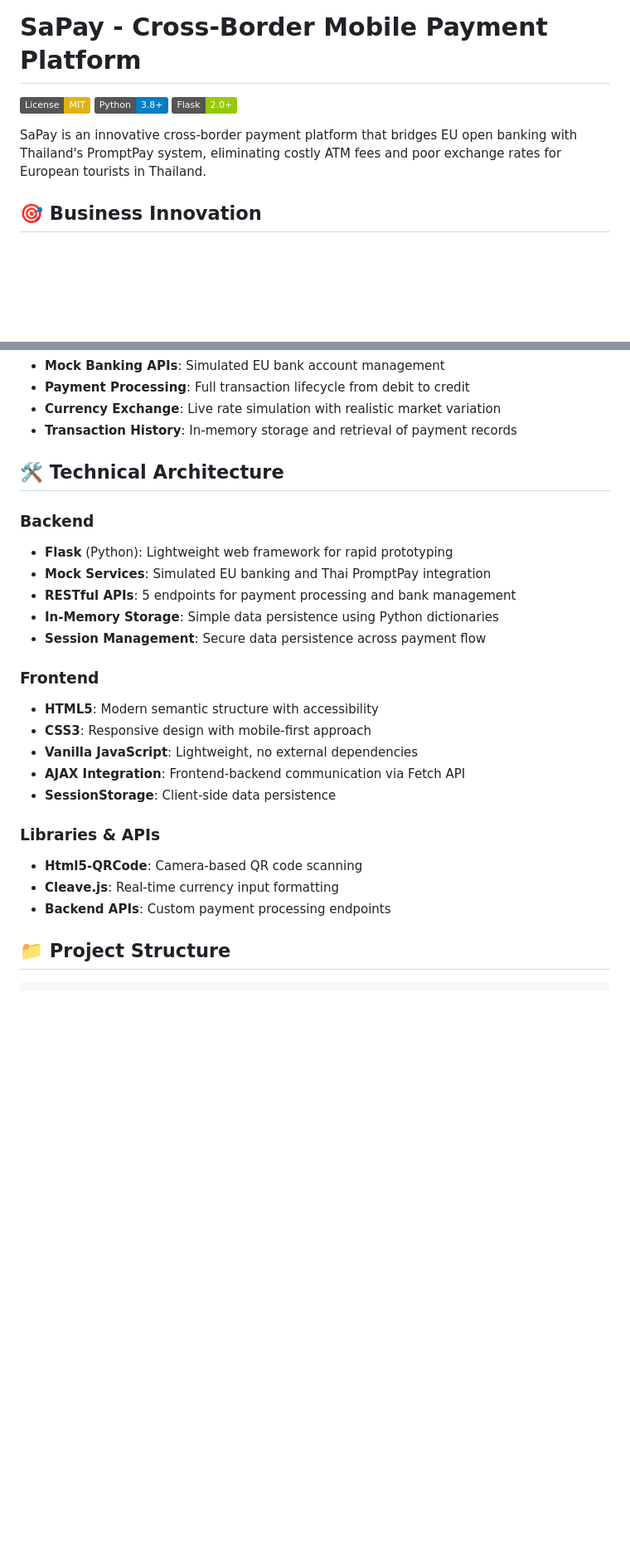
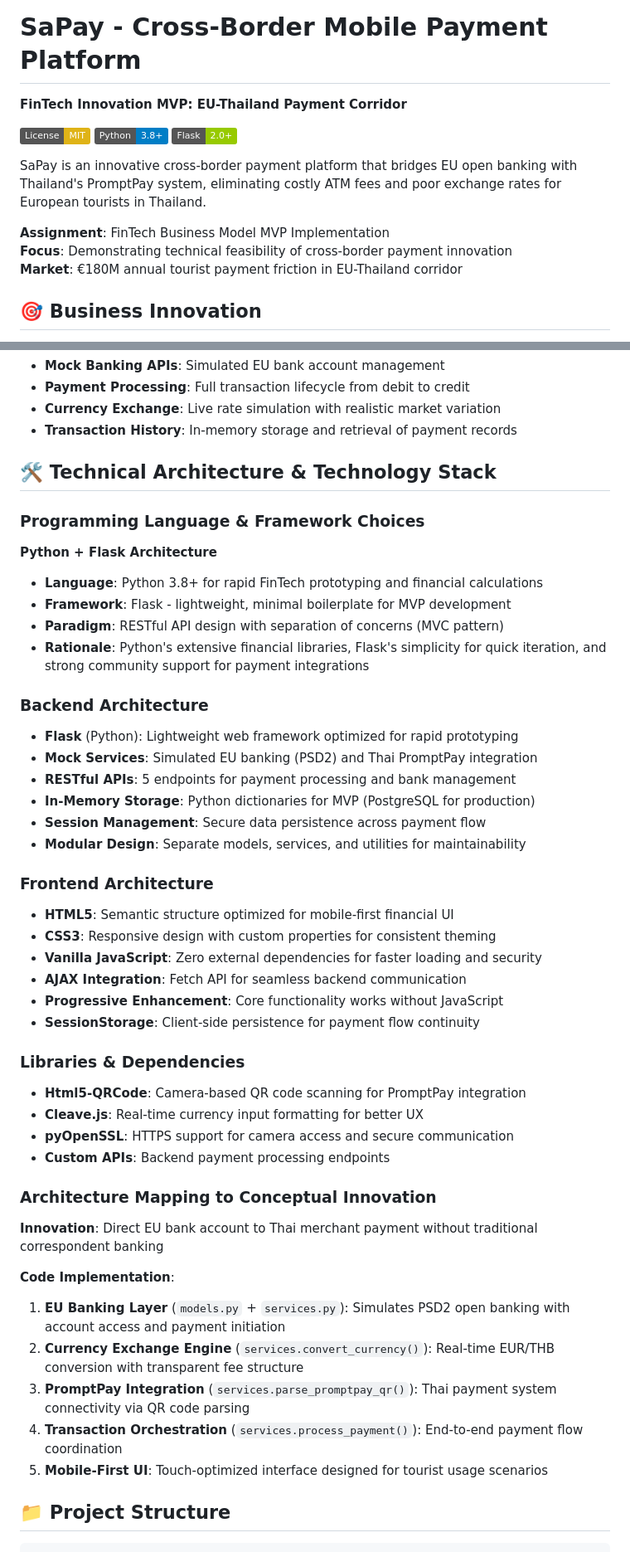
Before and after one commit to lucaskeler/SaPay, a Markdown page: README.md, 2 parts joined by grey strips. Shown: that part at 83% size. GitHub-like rendering; badges without logos; blank space fills up the shorter version.

```diff
--- a/README.md
+++ b/README.md
@@ -1,10 +1,15 @@
 # SaPay - Cross-Border Mobile Payment Platform
+**FinTech Innovation MVP: EU-Thailand Payment Corridor**
 
 [![License: MIT](https://img.shields.io/badge/License-MIT-yellow.svg)](https://opensource.org/licenses/MIT)
 [![Python](https://img.shields.io/badge/Python-3.8+-blue.svg)](https://www.python.org/downloads/)
 [![Flask](https://img.shields.io/badge/Flask-2.0+-green.svg)](https://flask.palletsprojects.com/)
 
 SaPay is an innovative cross-border payment platform that bridges EU open banking with Thailand's PromptPay system, eliminating costly ATM fees and poor exchange rates for European tourists in Thailand.
+
+**Assignment**: FinTech Business Model MVP Implementation
+**Focus**: Demonstrating technical feasibility of cross-border payment innovation
+**Market**: €180M annual tourist payment friction in EU-Thailand corridor
 
 ## 🎯 Business Innovation
 
@@ -41,26 +46,48 @@ SaPay is an innovative cross-border payment platform that bridges EU open bankin
 - **Currency Exchange**: Live rate simulation with realistic market variation
 - **Transaction History**: In-memory storage and retrieval of payment records
 
-## 🛠️ Technical Architecture
+## 🛠️ Technical Architecture & Technology Stack
 
-### Backend
-- **Flask** (Python): Lightweight web framework for rapid prototyping
-- **Mock Services**: Simulated EU banking and Thai PromptPay integration
+### Programming Language & Framework Choices
+
+**Python + Flask Architecture**
+- **Language**: Python 3.8+ for rapid FinTech prototyping and financial calculations
+- **Framework**: Flask - lightweight, minimal boilerplate for MVP development
+- **Paradigm**: RESTful API design with separation of concerns (MVC pattern)
+- **Rationale**: Python's extensive financial libraries, Flask's simplicity for quick iteration, and strong community support for payment integrations
+
+### Backend Architecture
+- **Flask** (Python): Lightweight web framework optimized for rapid prototyping
+- **Mock Services**: Simulated EU banking (PSD2) and Thai PromptPay integration
 - **RESTful APIs**: 5 endpoints for payment processing and bank management
-- **In-Memory Storage**: Simple data persistence using Python dictionaries
+- **In-Memory Storage**: Python dictionaries for MVP (PostgreSQL for production)
 - **Session Management**: Secure data persistence across payment flow
+- **Modular Design**: Separate models, services, and utilities for maintainability
 
-### Frontend
-- **HTML5**: Modern semantic structure with accessibility
-- **CSS3**: Responsive design with mobile-first approach
-- **Vanilla JavaScript**: Lightweight, no external dependencies
-- **AJAX Integration**: Frontend-backend communication via Fetch API
-- **SessionStorage**: Client-side data persistence
+### Frontend Architecture
+- **HTML5**: Semantic structure optimized for mobile-first financial UI
+- **CSS3**: Responsive design with custom properties for consistent theming
+- **Vanilla JavaScript**: Zero external dependencies for faster loading and security
+- **AJAX Integration**: Fetch API for seamless backend communication
+- **Progressive Enhancement**: Core functionality works without JavaScript
+- **SessionStorage**: Client-side persistence for payment flow continuity
 
-### Libraries & APIs
-- **Html5-QRCode**: Camera-based QR code scanning
-- **Cleave.js**: Real-time currency input formatting
-- **Backend APIs**: Custom payment processing endpoints
+### Libraries & Dependencies
+- **Html5-QRCode**: Camera-based QR code scanning for PromptPay integration
+- **Cleave.js**: Real-time currency input formatting for better UX
+- **pyOpenSSL**: HTTPS support for camera access and secure communication
+- **Custom APIs**: Backend payment processing endpoints
+
+### Architecture Mapping to Conceptual Innovation
+
+**Innovation**: Direct EU bank account to Thai merchant payment without traditional correspondent banking
+
+**Code Implementation**:
+1. **EU Banking Layer** (`models.py` + `services.py`): Simulates PSD2 open banking with account access and payment initiation
+2. **Currency Exchange Engine** (`services.convert_currency()`): Real-time EUR/THB conversion with transparent fee structure
+3. **PromptPay Integration** (`services.parse_promptpay_qr()`): Thai payment system connectivity via QR code parsing
+4. **Transaction Orchestration** (`services.process_payment()`): End-to-end payment flow coordination
+5. **Mobile-First UI**: Touch-optimized interface designed for tourist usage scenarios
 
 ## 📁 Project Structure
 
```
Also changed, not shown: other parts of README.md (+61 -0 lines).
